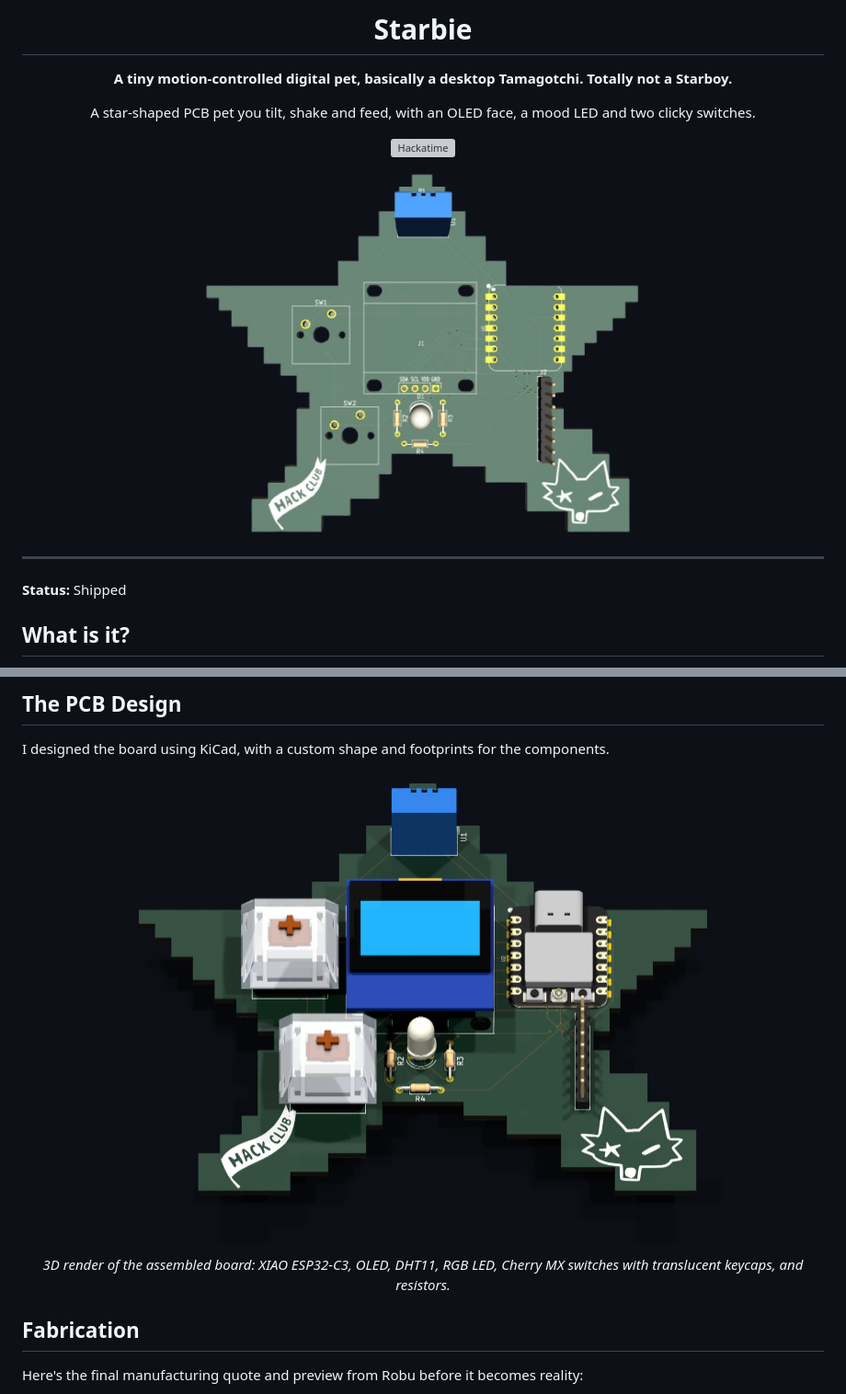
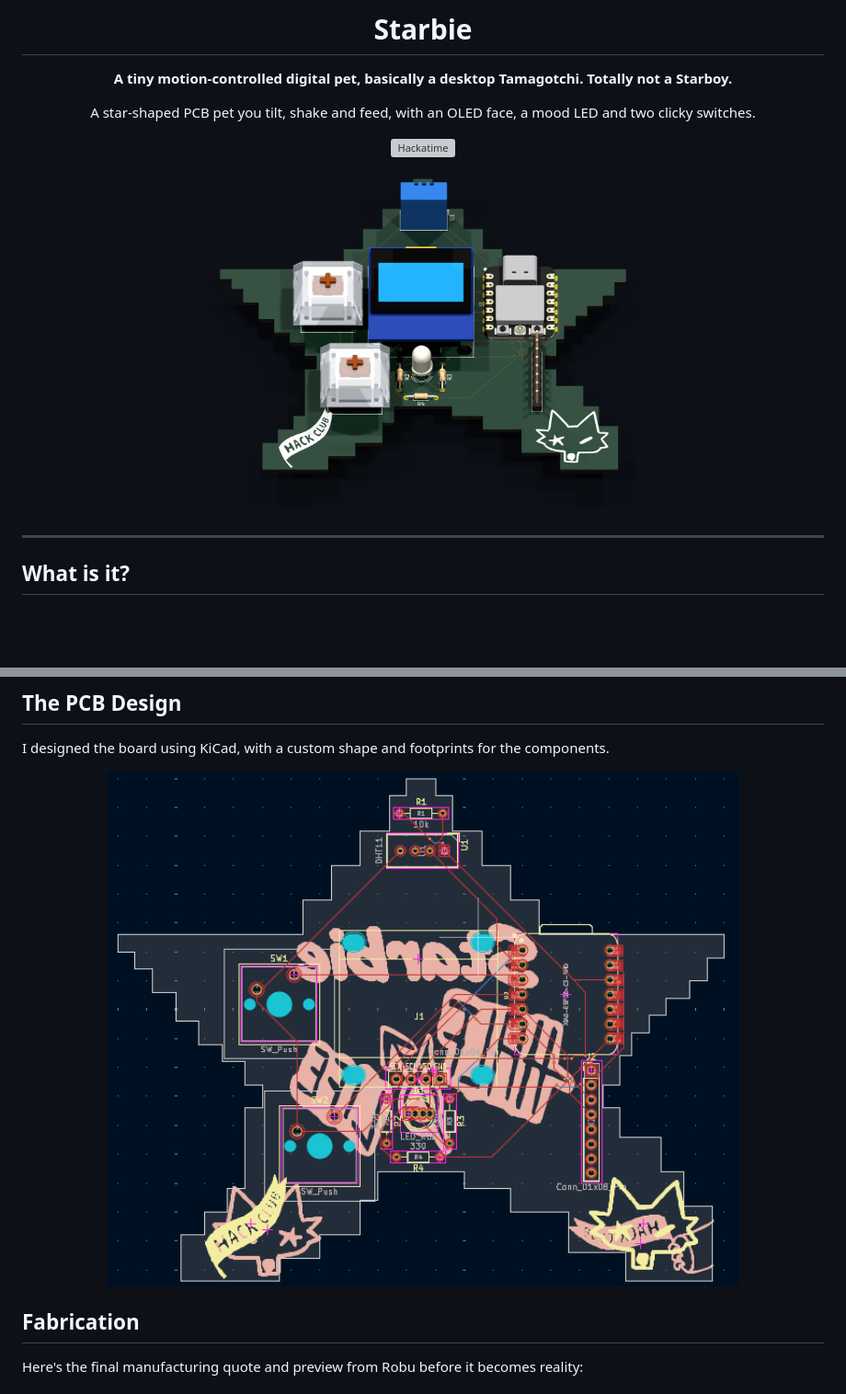
Before and after one commit to Senvor/Starbie, a Markdown page: README.md, 2 parts joined by grey strips. Shown at 92% size. Rendered like a GitHub page; pictures changed too: assets/PCB.png, assets/Starbie.png (deleted), assets/render.png (added); blank space fills up the shorter version; grey boxes are pictures that could not be loaded.

Commit message:
README: 3D render on top, KiCad PCB design back in PCB section, drop old board image and status line

```diff
--- a/README.md
+++ b/README.md
@@ -8,13 +8,11 @@ A star-shaped PCB pet you tilt, shake and feed, with an OLED face, a mood LED an
 
 ![Hackatime](https://hackatime.hackclub.com/api/v1/badge/U0B4TE3MN1G/Senvor/Starbie)
 
-<img src="assets/Starbie.png" alt="Starbie board render" width="500" />
+<img src="assets/render.png" alt="Starbie 3D render with all parts mounted" width="500" />
 
 </div>
 
 ---
-
-**Status:** Shipped
 
 ## What is it?
 
@@ -52,9 +50,7 @@ The schematic was made in KiCad and shows how all the components are connected t
 I designed the board using KiCad, with a custom shape and footprints for the components.
 
 <div align="center">
-  <img src="assets/PCB.png" alt="Starbie 3D render with all parts mounted" width="700" />
-  <br/>
-  <i>3D render of the assembled board: XIAO ESP32-C3, OLED, DHT11, RGB LED, Cherry MX switches with translucent keycaps, and resistors.</i>
+  <img src="assets/PCB.png" alt="Starbie PCB layout in KiCad" width="700" />
 </div>
 
 ## Fabrication
```
